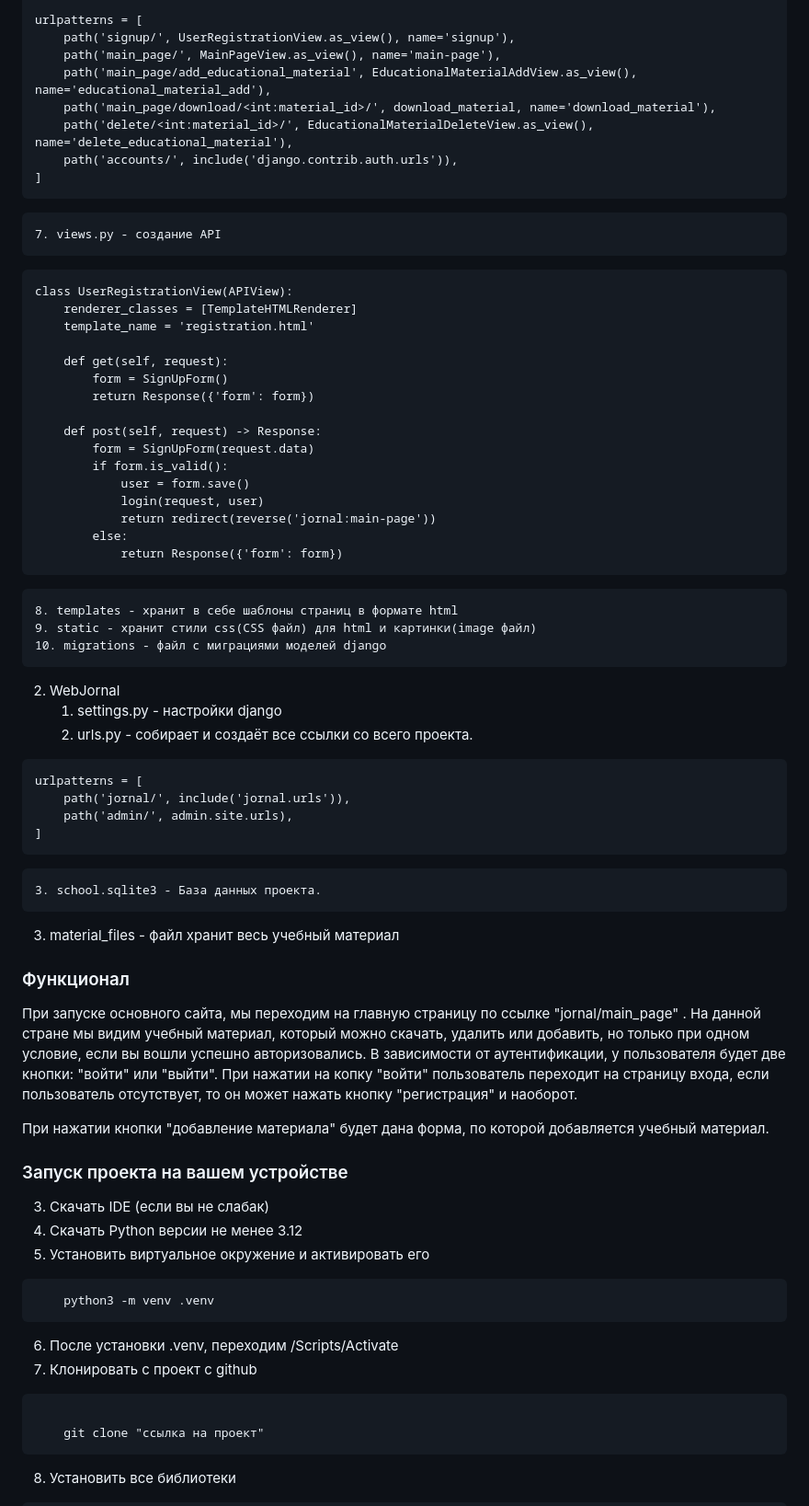
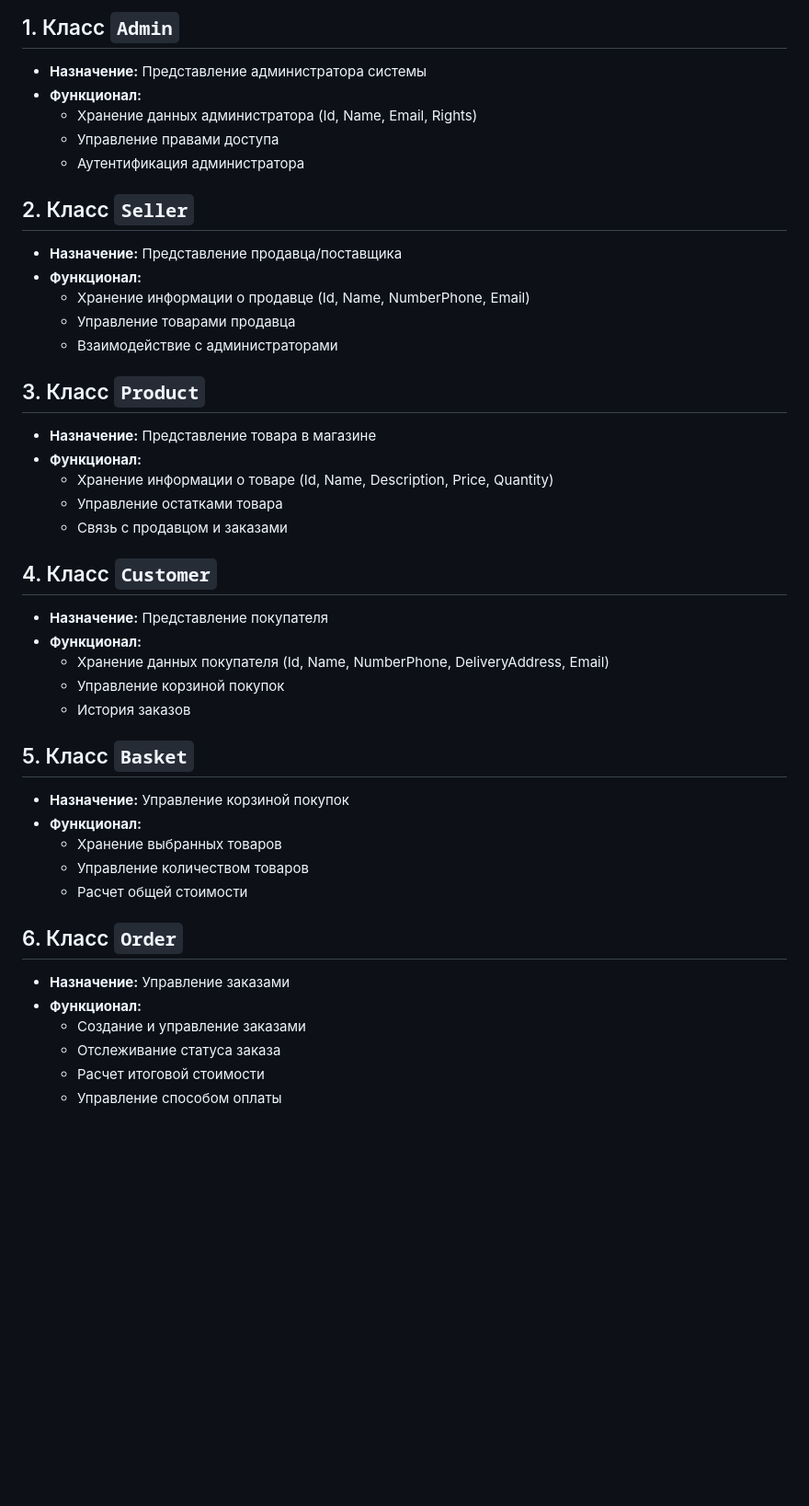
Before and after one commit to Provod228/recommendations_project, a Markdown page: README.md, the part around the change printed below. Shown: that part at 92% size. Rendered like a GitHub page; blank space fills up the shorter version.

````diff
--- a/README.md
+++ b/README.md
@@ -75,66 +173,44 @@ app_name = 'jornal'
 
-urlpatterns = [
-    path('signup/', UserRegistrationView.as_view(), name='signup'),
-    path('main_page/', MainPageView.as_view(), name='main-page'),
-    path('main_page/add_educational_material', EducationalMaterialAddView.as_view(), name='educational_material_add'),
-    path('main_page/download/<int:material_id>/', download_material, name='download_material'),
-    path('delete/<int:material_id>/', EducationalMaterialDeleteView.as_view(), name='delete_educational_material'),
-    path('accounts/', include('django.contrib.auth.urls')),
-]
-```
-	7. views.py - создание API
-```
-class UserRegistrationView(APIView):
-    renderer_classes = [TemplateHTMLRenderer]
-    template_name = 'registration.html'
+## 1. Класс `Admin`
+- **Назначение:** Представление администратора системы
+- **Функционал:**
+  - Хранение данных администратора (Id, Name, Email, Rights)
+  - Управление правами доступа
+  - Аутентификация администратора
 
-    def get(self, request):
-        form = SignUpForm()
-        return Response({'form': form})
+## 2. Класс `Seller`
+- **Назначение:** Представление продавца/поставщика
+- **Функционал:**
+  - Хранение информации о продавце (Id, Name, NumberPhone, Email)
+  - Управление товарами продавца
+  - Взаимодействие с администраторами
 
-    def post(self, request) -> Response:
-        form = SignUpForm(request.data)
-        if form.is_valid():
-            user = form.save()
-            login(request, user)
-            return redirect(reverse('jornal:main-page'))
-        else:
-            return Response({'form': form})
-```
-	8. templates - хранит в себе шаблоны страниц в формате html
-	9. static - хранит стили css(CSS файл) для html и картинки(image файл)
-	10. migrations - файл с миграциями моделей django
-2. WebJornal
-	1. settings.py - настройки django
-	2. urls.py - собирает и создаёт все ссылки со всего проекта.
-```
-urlpatterns = [
-    path('jornal/', include('jornal.urls')),
-    path('admin/', admin.site.urls),
-]
-```
-	3. school.sqlite3 - База данных проекта.
-3. material_files - файл хранит весь учебный материал
+## 3. Класс `Product`
+- **Назначение:** Представление товара в магазине
+- **Функционал:**
+  - Хранение информации о товаре (Id, Name, Description, Price, Quantity)
+  - Управление остатками товара
+  - Связь с продавцом и заказами
 
+## 4. Класс `Customer`
+- **Назначение:** Представление покупателя
+- **Функционал:**
+  - Хранение данных покупателя (Id, Name, NumberPhone, DeliveryAddress, Email)
+  - Управление корзиной покупок
+  - История заказов
 
-### Функционал
+## 5. Класс `Basket`
+- **Назначение:** Управление корзиной покупок
+- **Функционал:**
+  - Хранение выбранных товаров
+  - Управление количеством товаров
+  - Расчет общей стоимости
 
-При запуске основного сайта, мы переходим на главную страницу по ссылке  "jornal/main_page" . На данной стране мы видим учебный материал, который можно скачать, удалить или добавить, но только при одном условие, если вы вошли успешно авторизовались. В зависимости от аутентификации, у пользователя будет две кнопки: "войти" или "выйти". При нажатии на копку "войти" пользователь переходит на страницу входа, если пользователь отсутствует, то он может нажать кнопку "регистрация" и наоборот.
+## 6. Класс `Order`
+- **Назначение:** Управление заказами
+- **Функционал:**
+  - Создание и управление заказами
+  - Отслеживание статуса заказа
+  - Расчет итоговой стоимости
+  - Управление способом оплаты
 
-При нажатии кнопки "добавление материала" будет дана форма, по которой добавляется учебный материал.
-
-### Запуск проекта на вашем устройстве
-3. Скачать IDE (если вы не слабак)
-4. Скачать Python версии не менее 3.12
-5. Установить виртуальное окружение и активировать его
-```
-    python3 -m venv .venv
-```
-6. После установки .venv, переходим /Scripts/Activate
-7. Клонировать с проект с github
-```
-
-    git clone "ссылка на проект"
-```
-8. Установить все библиотеки
-
````
Also changed, not shown: other parts of README.md (+170 -89 lines).
